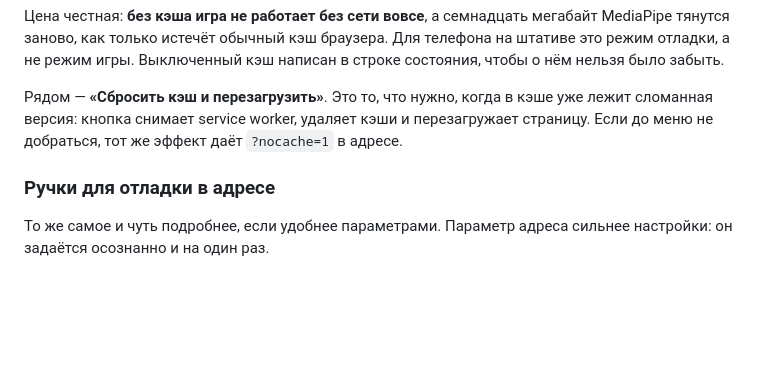
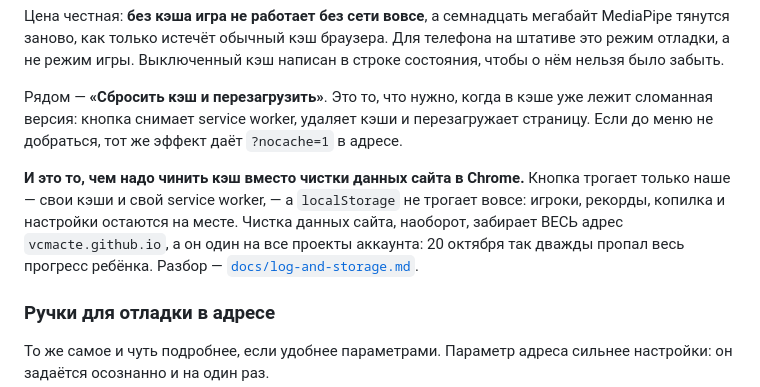
Before and after one commit to VCMacte/run-game, a Markdown page: README.md, the part around the change. Rendered like a GitHub page; blank space fills up the shorter version.

```diff
--- a/README.md
+++ b/README.md
@@ -524,6 +524,13 @@ node tools/replay.mjs logs/<файл>
 перезагружает страницу. Если до меню не добраться, тот же эффект даёт
 `?nocache=1` в адресе.
 
+**И это то, чем надо чинить кэш вместо чистки данных сайта в Chrome.** Кнопка
+трогает только наше — свои кэши и свой service worker, — а `localStorage` не
+трогает вовсе: игроки, рекорды, копилка и настройки остаются на месте. Чистка
+данных сайта, наоборот, забирает ВЕСЬ адрес `vcmacte.github.io`, а он один на
+все проекты аккаунта: 20 октября так дважды пропал весь прогресс ребёнка.
+Разбор — [`docs/log-and-storage.md`](docs/log-and-storage.md).
+
 ### Ручки для отладки в адресе
 
 То же самое и чуть подробнее, если удобнее параметрами. Параметр адреса
```
Also changed, not shown: docs/status.md (+16 -5 lines).
